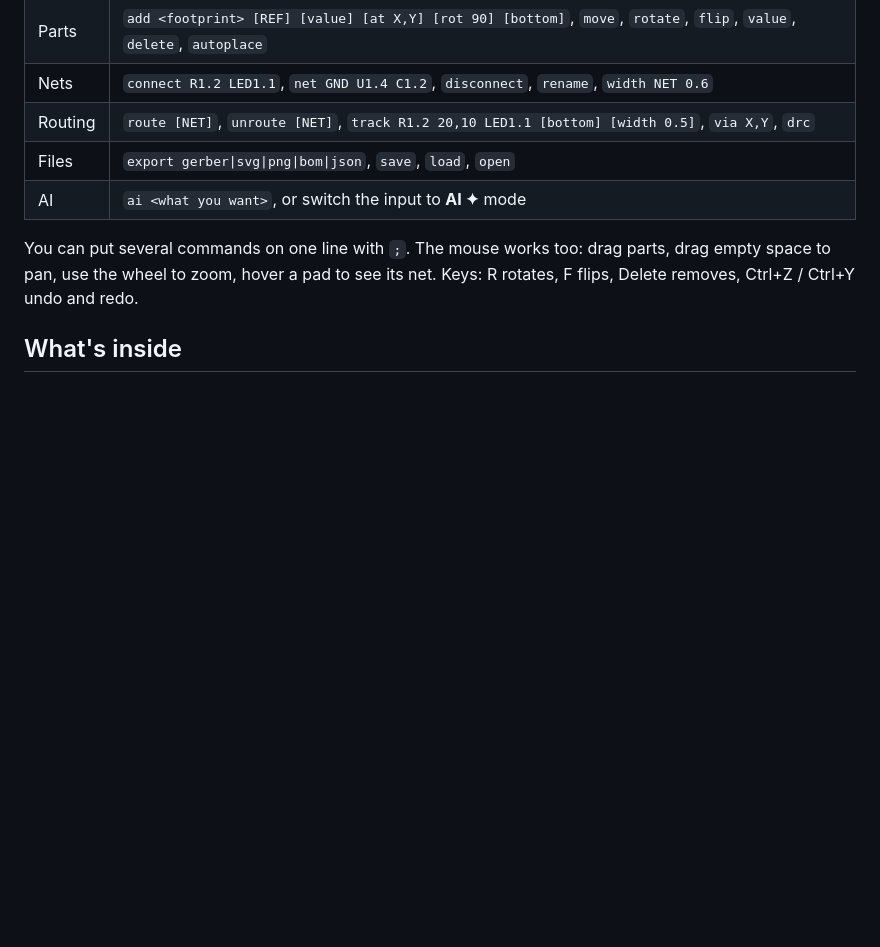
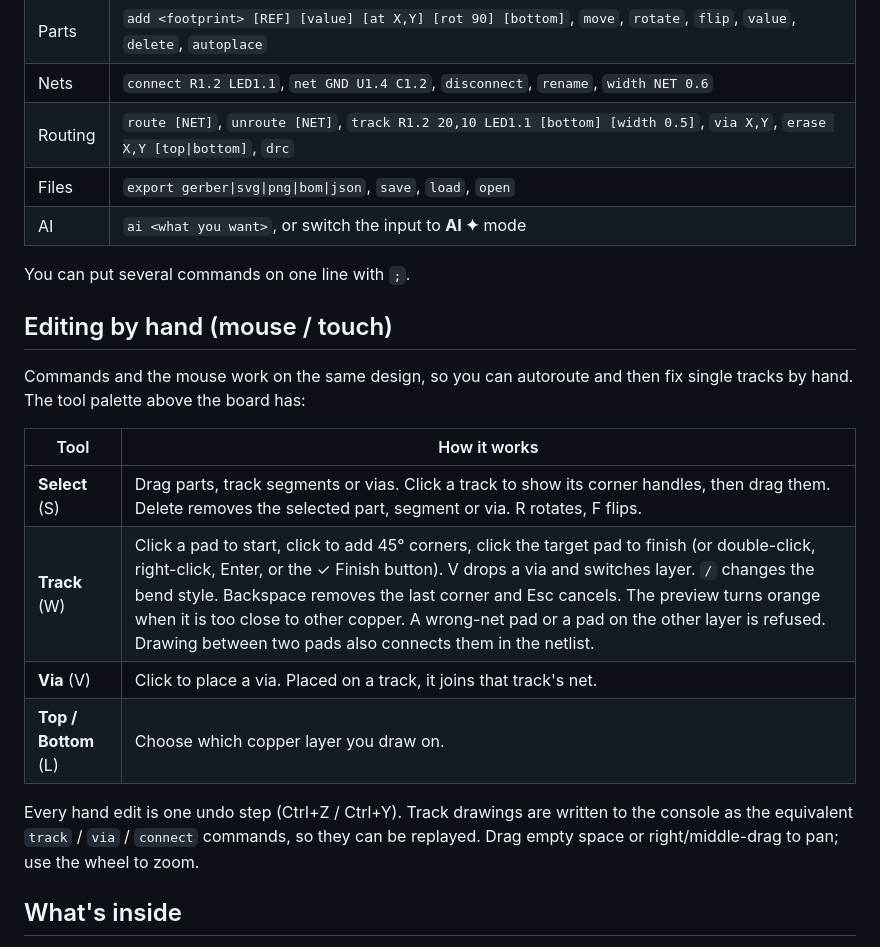
Before and after one commit to SKABir2002/Portfolio, a Markdown page: pcb-designer/README.md, the part around one of its changes. Drawn GitHub-style; blank space fills up the shorter version.

```diff
--- a/pcb-designer/README.md
+++ b/pcb-designer/README.md
@@ -38,11 +40,24 @@ Type `demo` for a complete 555 LED blinker, `help` for every command and `footpr
 | Board | `board 80x50`, `grid 1.27`, `rules clearance 0.2 width 0.3 via 0.7/0.35`, `hole 3.5,3.5`, `text "LABEL" at X,Y` |
 | Parts | `add <footprint> [REF] [value] [at X,Y] [rot 90] [bottom]`, `move`, `rotate`, `flip`, `value`, `delete`, `autoplace` |
 | Nets | `connect R1.2 LED1.1`, `net GND U1.4 C1.2`, `disconnect`, `rename`, `width NET 0.6` |
-| Routing | `route [NET]`, `unroute [NET]`, `track R1.2 20,10 LED1.1 [bottom] [width 0.5]`, `via X,Y`, `drc` |
+| Routing | `route [NET]`, `unroute [NET]`, `track R1.2 20,10 LED1.1 [bottom] [width 0.5]`, `via X,Y`, `erase X,Y [top\|bottom]`, `drc` |
 | Files | `export gerber\|svg\|png\|bom\|json`, `save`, `load`, `open` |
 | AI | `ai <what you want>`, or switch the input to **AI ✦** mode |
 
-You can put several commands on one line with `;`. The mouse works too: drag parts, drag empty space to pan, use the wheel to zoom, hover a pad to see its net. Keys: R rotates, F flips, Delete removes, Ctrl+Z / Ctrl+Y undo and redo.
+You can put several commands on one line with `;`.
+
+## Editing by hand (mouse / touch)
+
+Commands and the mouse work on the same design, so you can autoroute and then fix single tracks by hand. The tool palette above the board has:
+
+| Tool | How it works |
+|---|---|
+| **Select** (S) | Drag parts, track segments or vias. Click a track to show its corner handles, then drag them. Delete removes the selected part, segment or via. R rotates, F flips. |
+| **Track** (W) | Click a pad to start, click to add 45° corners, click the target pad to finish (or double-click, right-click, Enter, or the ✓ Finish button). V drops a via and switches layer. `/` changes the bend style. Backspace removes the last corner and Esc cancels. The preview turns orange when it is too close to other copper. A wrong-net pad or a pad on the other layer is refused. Drawing between two pads also connects them in the netlist. |
+| **Via** (V) | Click to place a via. Placed on a track, it joins that track's net. |
+| **Top / Bottom** (L) | Choose which copper layer you draw on. |
+
+Every hand edit is one undo step (Ctrl+Z / Ctrl+Y). Track drawings are written to the console as the equivalent `track` / `via` / `connect` commands, so they can be replayed. Drag empty space or right/middle-drag to pan; use the wheel to zoom.
 
 ## What's inside
 
```
Also changed, not shown: other parts of pcb-designer/README.md (+4 -1 lines), pcb-designer/drawing.png (added), 6 other files.
